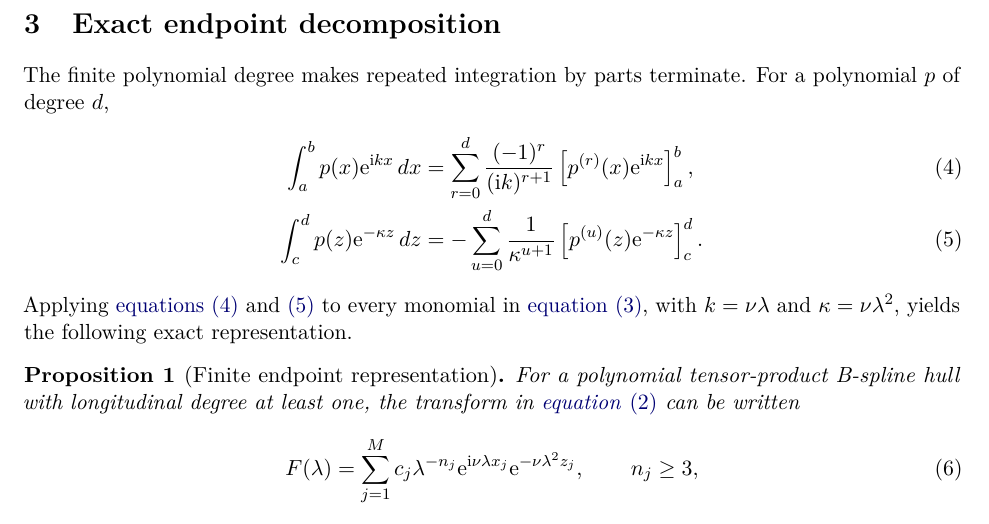
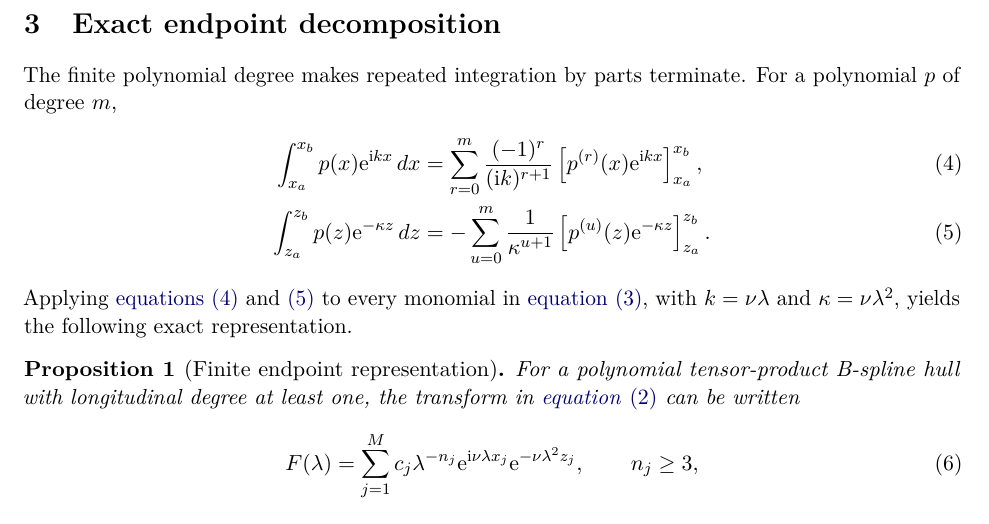
Before and after one commit to risingtideresearch/michell, a LaTeX paper (paper/main.tex): part of page 3 of 10, cut so that both start at the same text. Compiled offline with pdfLaTeX.

Commit message:
M5d: disambiguate integration notation

```diff
--- a/paper/main.tex
+++ b/paper/main.tex
@@ -163,15 +163,15 @@ equal to the degree represents a continuous chine exactly.
 \label{sec:endpoint}
 
 The finite polynomial degree makes repeated integration by parts terminate.
-For a polynomial \(p\) of degree \(d\),
+For a polynomial \(p\) of degree \(m\),
 \begin{align}
- \int_a^b p(x)\e^{\iu kx}\,dx
- &=\sum_{r=0}^{d}\frac{(-1)^r}{(\iu k)^{r+1}}
-   \left[p^{(r)}(x)\e^{\iu kx}\right]_a^b,
+ \int_{x_a}^{x_b} p(x)\e^{\iu kx}\,dx
+ &=\sum_{r=0}^{m}\frac{(-1)^r}{(\iu k)^{r+1}}
+   \left[p^{(r)}(x)\e^{\iu kx}\right]_{x_a}^{x_b},
  \label{eq:xparts}\\
- \int_c^d p(z)\e^{-\kappa z}\,dz
- &=-\sum_{u=0}^{d}\frac{1}{\kappa^{u+1}}
-   \left[p^{(u)}(z)\e^{-\kappa z}\right]_c^d.
+ \int_{z_a}^{z_b} p(z)\e^{-\kappa z}\,dz
+ &=-\sum_{u=0}^{m}\frac{1}{\kappa^{u+1}}
+   \left[p^{(u)}(z)\e^{-\kappa z}\right]_{z_a}^{z_b}.
  \label{eq:zparts}
 \end{align}
 Applying \cref{eq:xparts,eq:zparts} to every monomial in
```
Also changed, not shown: output/pdf/endpoint-bickley-michell-draft.pdf.
